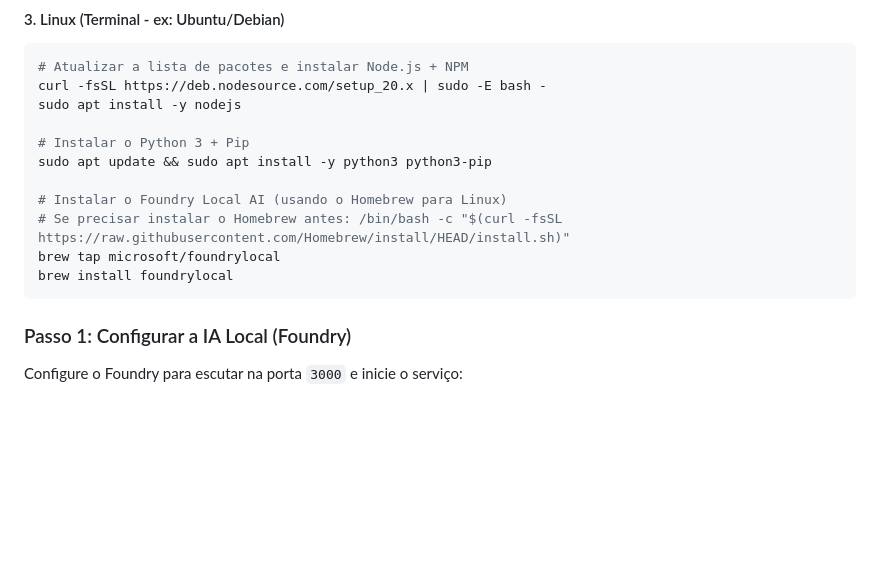
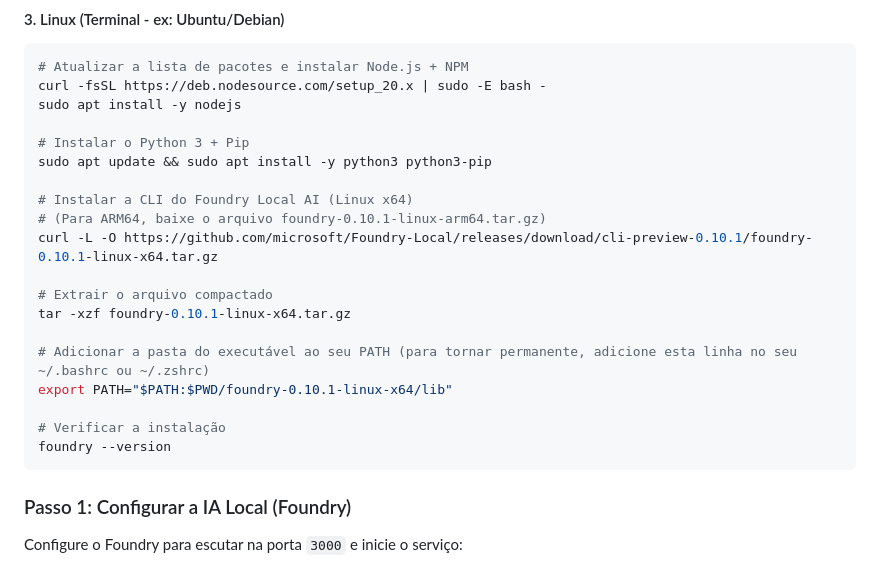
Before and after one commit to luizmendes05/smartnotes-ai, a Markdown page: README.pt-BR.md, the part around the change. Rendered like a GitHub page; blank space fills up the shorter version.

Commit message:
docs: change Linux installation method to manual binary download and PATH export

````diff
--- a/README.pt-BR.md
+++ b/README.pt-BR.md
@@ -123,10 +123,18 @@ sudo apt install -y nodejs
 # Instalar o Python 3 + Pip
 sudo apt update && sudo apt install -y python3 python3-pip
 
-# Instalar o Foundry Local AI (usando o Homebrew para Linux)
-# Se precisar instalar o Homebrew antes: /bin/bash -c "$(curl -fsSL https://raw.githubusercontent.com/Homebrew/install/HEAD/install.sh)"
-brew tap microsoft/foundrylocal
-brew install foundrylocal
+# Instalar a CLI do Foundry Local AI (Linux x64)
+# (Para ARM64, baixe o arquivo foundry-0.10.1-linux-arm64.tar.gz)
+curl -L -O https://github.com/microsoft/Foundry-Local/releases/download/cli-preview-0.10.1/foundry-0.10.1-linux-x64.tar.gz
+
+# Extrair o arquivo compactado
+tar -xzf foundry-0.10.1-linux-x64.tar.gz
+
+# Adicionar a pasta do executável ao seu PATH (para tornar permanente, adicione esta linha no seu ~/.bashrc ou ~/.zshrc)
+export PATH="$PATH:$PWD/foundry-0.10.1-linux-x64/lib"
+
+# Verificar a instalação
+foundry --version
 ```
 
 ### Passo 1: Configurar a IA Local (Foundry)
````
Also changed, not shown: README.md (+12 -4 lines).
